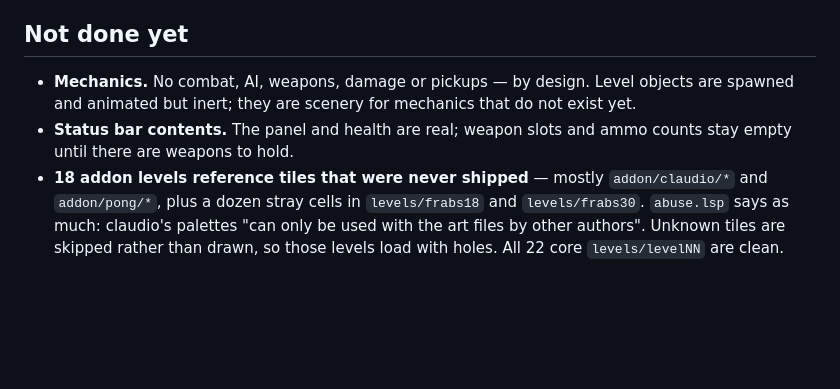
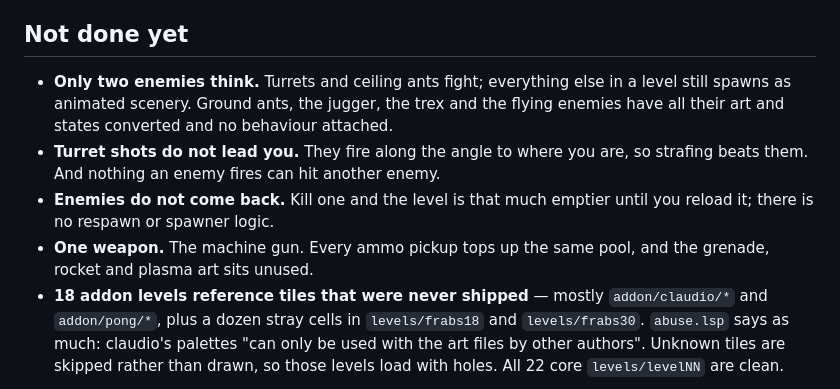
Before and after one commit to asynkron/AbuseJs, a Markdown page: README.md, the part around one of its changes. Drawn GitHub-style; blank space fills up the shorter version.

```diff
--- a/README.md
+++ b/README.md
@@ -165,10 +205,15 @@ here obeys the mute gate — a muted page loads no music at all.
 
 ## Not done yet
 
-- **Mechanics.** No combat, AI, weapons, damage or pickups — by design. Level objects are spawned
-  and animated but inert; they are scenery for mechanics that do not exist yet.
-- **Status bar contents.** The panel and health are real; weapon slots and ammo counts stay empty
-  until there are weapons to hold.
+- **Only two enemies think.** Turrets and ceiling ants fight; everything else in a level still
+  spawns as animated scenery. Ground ants, the jugger, the trex and the flying enemies have all
+  their art and states converted and no behaviour attached.
+- **Turret shots do not lead you.** They fire along the angle to where you are, so strafing beats
+  them. And nothing an enemy fires can hit another enemy.
+- **Enemies do not come back.** Kill one and the level is that much emptier until you reload it;
+  there is no respawn or spawner logic.
+- **One weapon.** The machine gun. Every ammo pickup tops up the same pool, and the grenade, rocket
+  and plasma art sits unused.
 - **18 addon levels reference tiles that were never shipped** — mostly `addon/claudio/*` and
   `addon/pong/*`, plus a dozen stray cells in `levels/frabs18` and `levels/frabs30`. `abuse.lsp`
   says as much: claudio's palettes "can only be used with the art files by other authors". Unknown
```
Also changed, not shown: other parts of README.md (+45 -5 lines).
